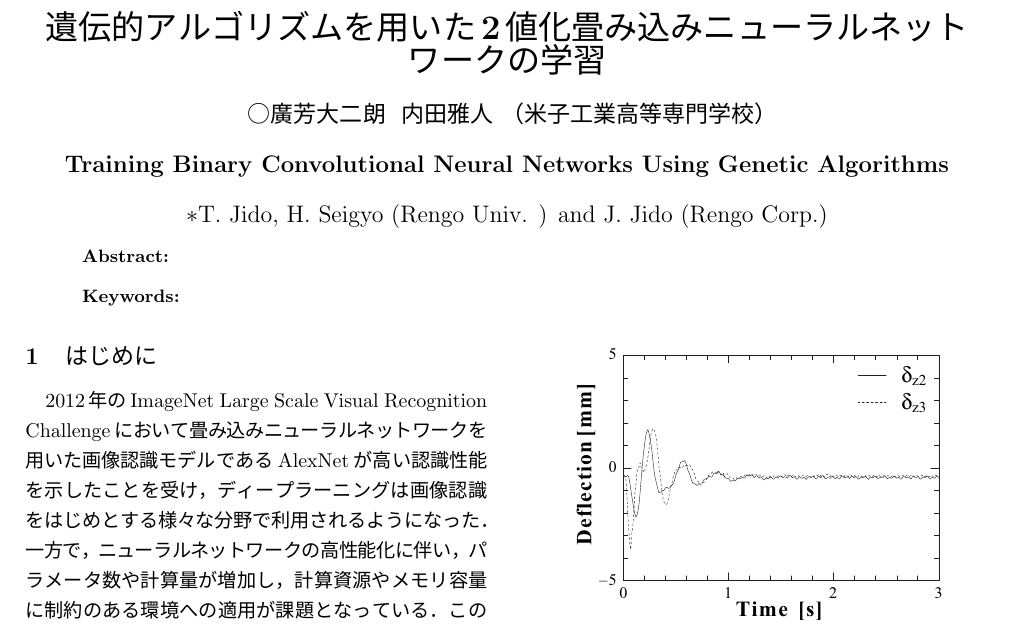
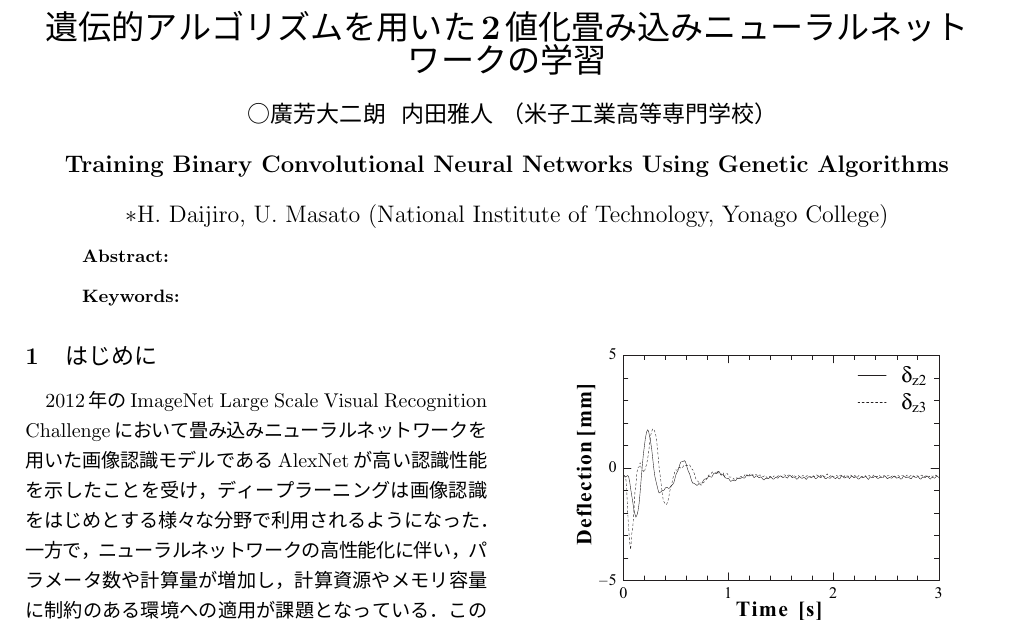
Before and after one commit to Reis-Kind/ronbun, a LaTeX document (rengo-ja-utf8/hiroyoshi.tex): part of page 1 of 2, cut so that both start at the same text. The pictures show the PDF file rengo-ja-utf8/template.pdf that the author committed with the source.

```diff
--- a/rengo-ja-utf8/template.tex
+++ b/rengo-ja-utf8/hiroyoshi.tex
@@ -25,7 +25,7 @@
   Training Binary Convolutional Neural Networks Using Genetic Algorithms
 }
 \eauthor{
-  $\ast$T.~Jido, H.~Seigyo (Rengo Univ. ) and J.~Jido (Rengo Corp.)
+  $\ast$H.~Daijiro, U.~Masato (National Institute of Technology, Yonago College)
 }
 \englishabstract{
 
```
Also changed, not shown: rengo-ja-utf8/hiroyoshi.pdf (added), rengo-ja-utf8/template.pdf, 7 other files.
